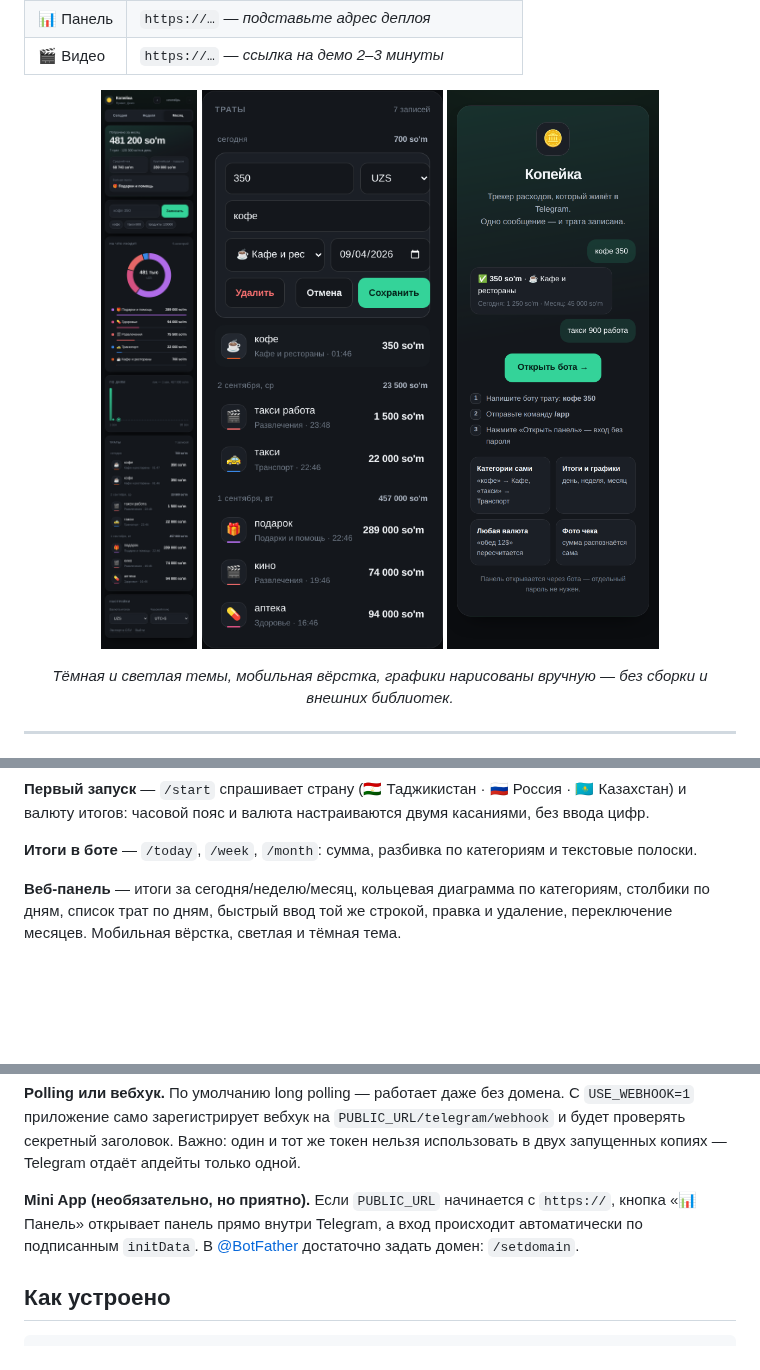
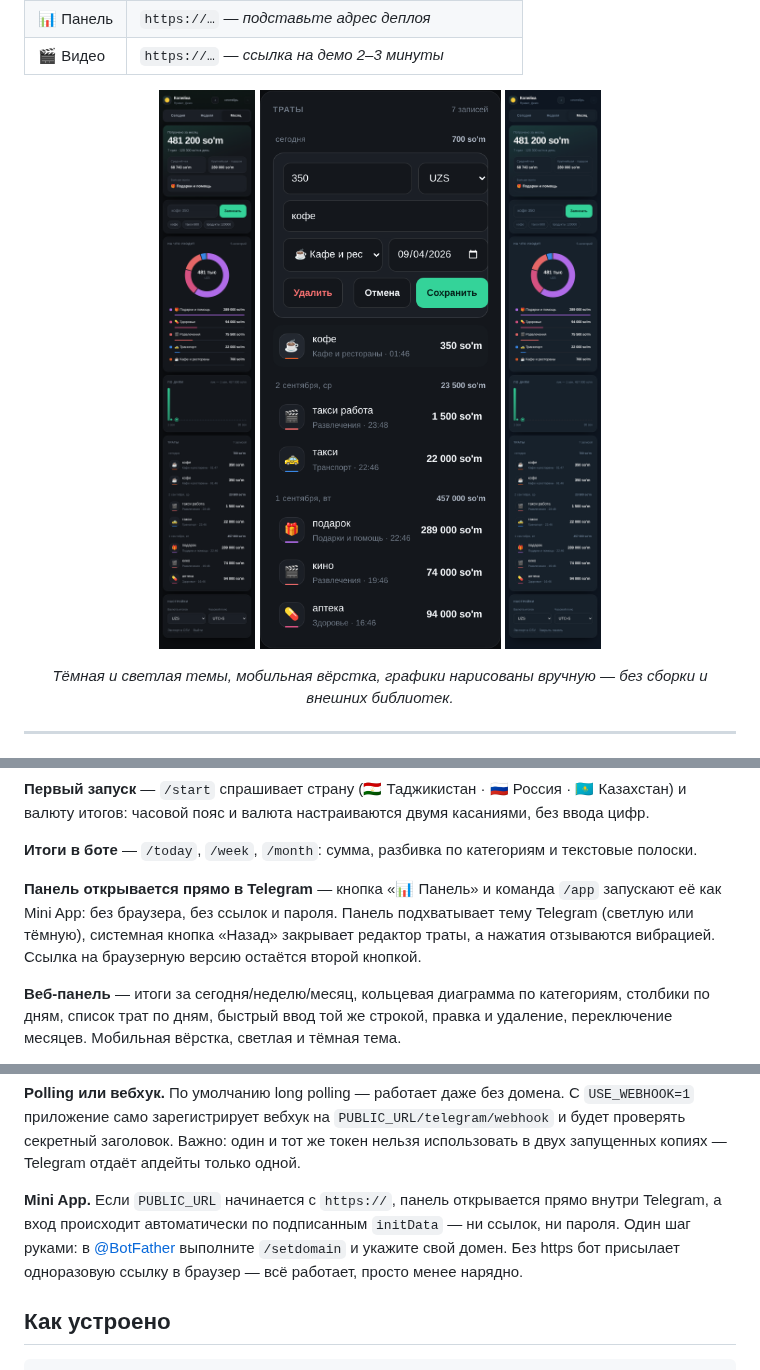
Before and after one commit to alijon26062006-bit/ali.me, a Markdown page: README.md, 3 parts joined by grey strips. Rendered like a GitHub page; pictures changed too: docs/miniapp.png (added); blank space fills up the shorter version.

```diff
--- a/README.md
+++ b/README.md
@@ -13,7 +13,7 @@
 <p align="center">
   <img src="docs/panel.png" alt="Панель на телефоне" width="250">
   <img src="docs/panel-edit.png" alt="Правка траты прямо в списке" width="250">
-  <img src="docs/login.png" alt="Вход через Telegram" width="250">
+  <img src="docs/miniapp.png" alt="Панель как Mini App внутри Telegram" width="250">
 </p>
 
 <p align="center"><i>Тёмная и светлая темы, мобильная вёрстка, графики нарисованы вручную — без сборки и внешних библиотек.</i></p>
@@ -55,6 +55,11 @@
 и валюту итогов: часовой пояс и валюта настраиваются двумя касаниями, без ввода цифр.
 
 **Итоги в боте** — `/today`, `/week`, `/month`: сумма, разбивка по категориям и текстовые полоски.
+
+**Панель открывается прямо в Telegram** — кнопка «📊 Панель» и команда `/app` запускают
+её как Mini App: без браузера, без ссылок и пароля. Панель подхватывает тему Telegram
+(светлую или тёмную), системная кнопка «Назад» закрывает редактор траты, а нажатия
+отзываются вибрацией. Ссылка на браузерную версию остаётся второй кнопкой.
 
 **Веб-панель** — итоги за сегодня/неделю/месяц, кольцевая диаграмма по категориям, столбики по дням,
 список трат по дням, быстрый ввод той же строкой, правка и удаление, переключение месяцев.
@@ -215,9 +220,10 @@ docker run -d --name kopeyka -p 3000:3000 \
 и будет проверять секретный заголовок. Важно: один и тот же токен нельзя использовать
 в двух запущенных копиях — Telegram отдаёт апдейты только одной.
 
-**Mini App (необязательно, но приятно).** Если `PUBLIC_URL` начинается с `https://`,
-кнопка «📊 Панель» открывает панель прямо внутри Telegram, а вход происходит автоматически
-по подписанным `initData`. В [@BotFather](https://t.me/BotFather) достаточно задать домен: `/setdomain`.
+**Mini App.** Если `PUBLIC_URL` начинается с `https://`, панель открывается прямо внутри
+Telegram, а вход происходит автоматически по подписанным `initData` — ни ссылок, ни пароля.
+Один шаг руками: в [@BotFather](https://t.me/BotFather) выполните `/setdomain` и укажите свой домен.
+Без https бот присылает одноразовую ссылку в браузер — всё работает, просто менее нарядно.
 
 ## Как устроено
 
```
Also changed, not shown: 4 other files.
